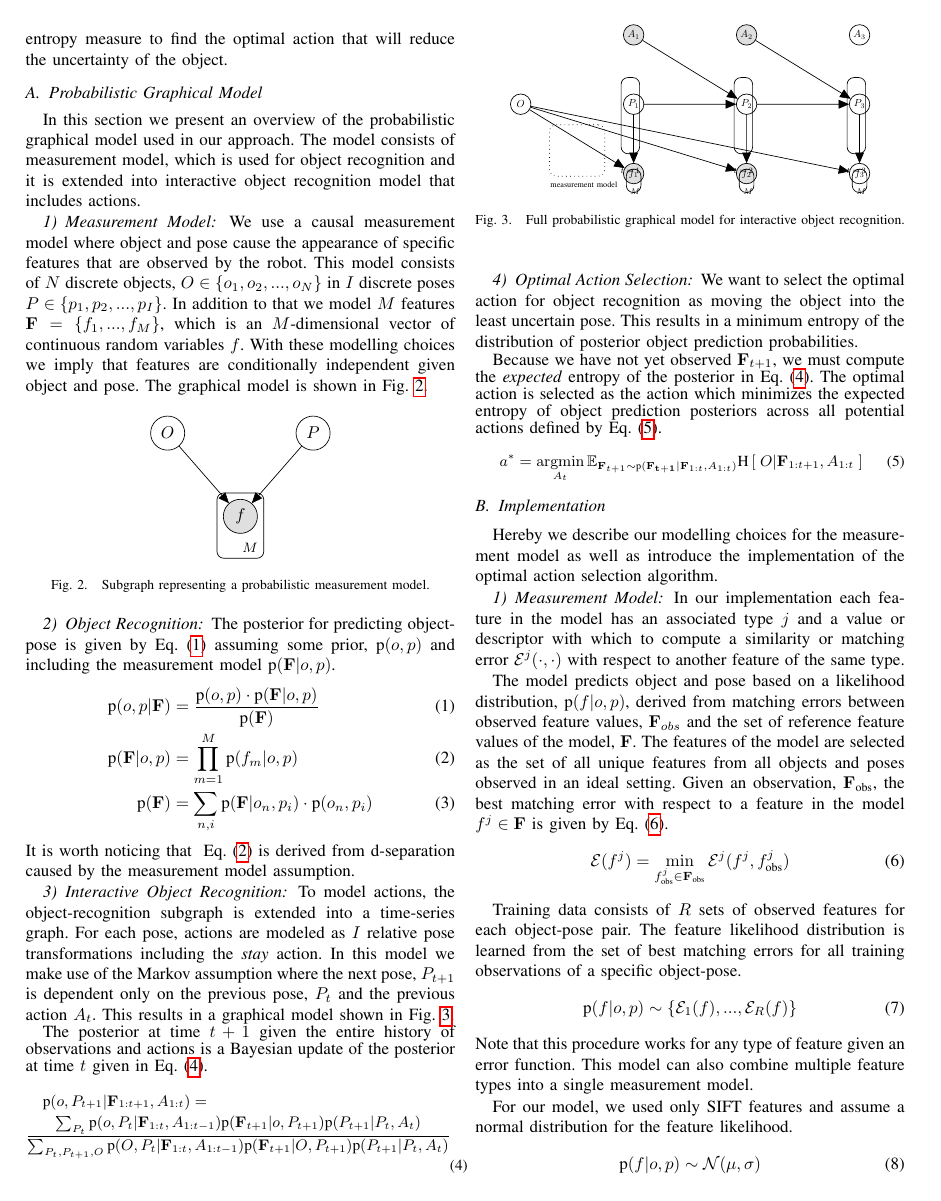
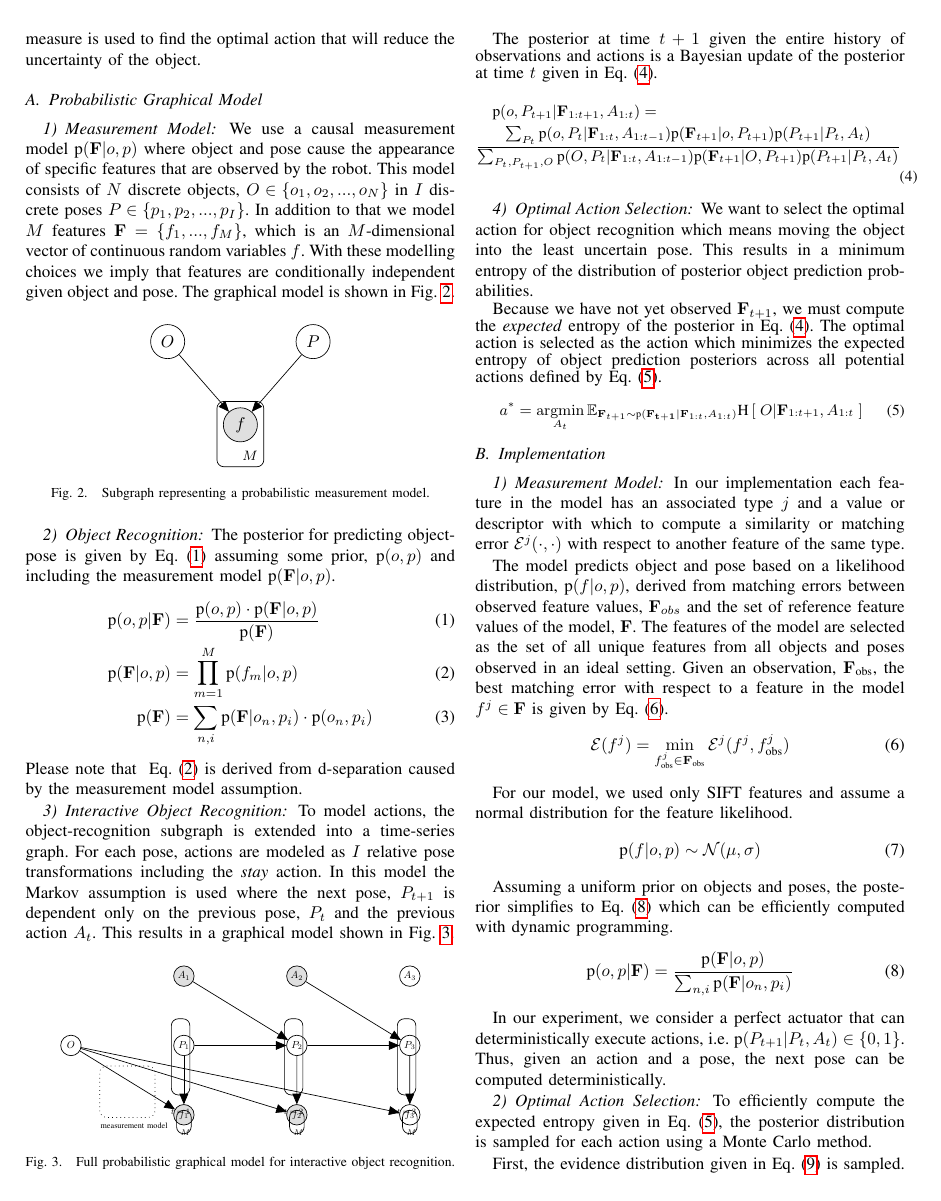
Before and after one commit to ccorcos/towards-interactive-object-recognition, a LaTeX paper (tex/rss2014workshop/main.tex, which reads tex/rss2014workshop/sections/approach.tex): page 2 of 5 before the commit and page 2 of 4 after it. Compiled offline with pdfLaTeX.

Commit message:
first two pages are done

```diff
--- a/tex/rss2014workshop/sections/approach.tex
+++ b/tex/rss2014workshop/sections/approach.tex
@@ -6,15 +6,15 @@
     % implementation
         % object recognition, features n stuff
         % action selection, sampling n stuff
-The main idea behind our approach is to choose actions to minimize the uncertainty about the object in the scene. In order to achieve this goal, we first introduce the measurement model that is later used for probabilistic object recognition. In the next step, we extend our model into a time-series graph to incorporate actions. Finally, we use minimum expected entropy measure to find the optimal action that will reduce the uncertainty of the object.
+The main idea behind our approach is to choose actions that minimize the uncertainty about the object in the scene. In order to achieve this goal, we first introduce the measurement model that is later used for probabilistic object recognition. In the next step, the model is extended into a time-series graph to incorporate actions. Finally, a minimum expected entropy measure is used to find the optimal action that will reduce the uncertainty of the object.
 
     \subsection{Probabilistic Graphical Model}
 %        This model consists of an object recognition subgraph extended in time for modelling actions. This model is agnostic of the type of features used so long a matching error function is defined for computing the similarity features of the same type. Actions are optimally selected based the minimum expected entropy of the object predictions for each potential action.
-		In this section we present an overview of the probabilistic graphical model used in our approach. The model consists of measurement model, which is used for object recognition and it is extended into interactive object recognition model that includes actions.
+		%In this section we present an overview of the probabilistic graphical model used in our approach. The model consists of measurement model, which is used for object recognition and it is extended into interactive object recognition model that includes actions.
 
         \subsubsection{Measurement Model}
 %            The object recognition subgraph discriminatively predicts object and pose based on observed features.
-            We use a causal measurement model where object and pose cause the appearance of specific features that are observed by the robot. This model consists of $N$ discrete objects, $O \in \{o_1,o_2, ..., o_N\}$ in $I$ discrete poses $P \in \{p_1,p_2, ..., p_I\}$. In addition to that we model $M$ features $\set{F} = \left\{ f_1, ...,  f_M\right\}$, which is an $M$-dimensional vector of continuous random variables $f$. With these modelling choices we imply that features are conditionally independent given object and pose. The graphical model is shown in \figref{fig:objectRecognitionSubgraph}.
+            We use a causal measurement model $\prob{\set{F}|o,p}$ where object and pose cause the appearance of specific features that are observed by the robot. This model consists of $N$ discrete objects, $O \in \{o_1,o_2, ..., o_N\}$ in $I$ discrete poses $P \in \{p_1,p_2, ..., p_I\}$. In addition to that we model $M$ features $\set{F} = \left\{ f_1, ...,  f_M\right\}$, which is an $M$-dimensional vector of continuous random variables $f$. With these modelling choices we imply that features are conditionally independent given object and pose. The graphical model is shown in \figref{fig:objectRecognitionSubgraph}.
 
             \begin{figure}[h]
               \centering
@@ -46,10 +46,10 @@ The main idea behind our approach is to choose actions to minimize the uncertain
                 \label{eq:setFeatureEvidence}
                 \prob{\set{F}} &= \sum_{n,i} \prob{\set{F}|o_n,p_i}\cdot \prob{o_n,p_i}
             \end{align}
-It is worth noticing that ~\eqref{eq:setFeatureLikelihood} is derived from d-separation caused by the measurement model assumption.
+Please note that ~\eqref{eq:setFeatureLikelihood} is derived from d-separation caused by the measurement model assumption.
 
         \subsubsection{Interactive Object Recognition}
-            To model actions, the object-recognition subgraph is extended into a time-series graph. For each pose, actions are modeled as $I$ relative pose transformations including the \italic{stay} action. In this model we make use of the Markov assumption where the next pose, $P_{t+1}$ is dependent only on the previous pose, $P_t$ and the previous action $A_t$. This results in a graphical model shown in \figref{fig:fullGraph}.
+            To model actions, the object-recognition subgraph is extended into a time-series graph. For each pose, actions are modeled as $I$ relative pose transformations including the \italic{stay} action. In this model the Markov assumption is used where the next pose, $P_{t+1}$ is dependent only on the previous pose, $P_t$ and the previous action $A_t$. This results in a graphical model shown in \figref{fig:fullGraph}.
 
 
                 % After initially observing data $\set{F}_1$, we compute the posterior for all object-poses. We consider what is the optimal action $a \in A_1$ which would lead to a new pose $P_2$ and reveal new features $\set{F}_2$. This joint distribution is factorized by equation \ref{eq:firstActionFactorized}, depicted in figure \ref{fig:firstActionGraph}.
@@ -124,7 +124,7 @@ It is worth noticing that ~\eqref{eq:setFeatureLikelihood} is derived from d-sep
 
 \subsubsection{Optimal Action Selection}
 
-            We want to select the optimal action for object recognition as moving the object into the least uncertain pose. This results in a minimum entropy of the distribution of posterior object prediction probabilities.
+            We want to select the optimal action for object recognition which means moving the object into the least uncertain pose. This results in a minimum entropy of the distribution of posterior object prediction probabilities.
 
             Because we have not yet observed $\set{F}_{t+1}$, we must compute the \italic{expected} entropy of the posterior in \eqref{eq:fullPosterior}. The optimal action is selected as the action which minimizes the expected entropy of object prediction posteriors across all potential actions defined by \eqref{eq:optimalAction}.
             {\small
@@ -135,7 +135,7 @@ It is worth noticing that ~\eqref{eq:setFeatureLikelihood} is derived from d-sep
             }
 
     \subsection{Implementation}
-Hereby we describe our modelling choices for the measurement model as well as introduce the implementation of the optimal action selection algorithm.
+%Hereby we describe our modelling choices for the measurement model as well as introduce the implementation of the optimal action selection algorithm.
         \subsubsection{Measurement Model}
 
 %           \begin{itemize}
@@ -153,11 +153,11 @@ Hereby we describe our modelling choices for the measurement model as well as in
                 \cursive{E}(f^j) = \min_{f^j_{\text{obs}} \in \set{F}_{\text{obs}}}\cursive{E}^j(f^j,f^j_{\text{obs}})
             \end{equation}
 
-            Training data consists of $R$ sets of observed features for each object-pose pair. The feature likelihood distribution is learned from the set of best matching errors for all training observations of a specific object-pose.
-            \begin{equation}
-                \prob{f|o,p} \sim \{\cursive{E}_1(f), ...,  \cursive{E}_R(f)\}
-            \end{equation}
-            Note that this procedure works for any type of feature given an error function. This model can also combine multiple feature types into a single measurement model.
+%            Training data consists of $R$ sets of observed features for each object-pose pair. The feature likelihood distribution is learned from the set of best matching errors for all training observations of a specific object-pose.
+%            \begin{equation}
+%                \prob{f|o,p} \sim \{\cursive{E}_1(f), ...,  \cursive{E}_R(f)\}
+%            \end{equation}
+%            Note that this procedure works for any type of feature given an error function. This model can also combine multiple feature types into a single measurement model.
 
             For our model, we used only SIFT features and assume a normal distribution for the feature likelihood.
             \begin{equation}
@@ -170,3 +170,11 @@ Hereby we describe our modelling choices for the measurement model as well as in
                 \prob{o,p|\set{F}} = \frac{\prob{\set{F}|o,p}}{\sum_{n,i} \prob{\set{F}|o_n,p_i}}
             \end{equation}
 
+            In our experiment, we consider a perfect actuator that can deterministically execute actions, i.e. $\prob{P_{t+1}|P_t,A_t} \in \{ 0 , 1 \}$. Thus, given an action and a pose, the next pose can be computed deterministically.
+%            This simplifies our Bayesian update from \eqref{eq:fullPosterior} to \eqref{eq:fullPosteriorSimplified}.
+%            {\small
+%            \begin{multline}
+%                \label{eq:fullPosteriorSimplified}
+%                \prob{o,P_{t+1}|\set{F}_{1:t+1},A_{1:t}} = \\ \frac{\prob{o,P_t|\set{F}_{1:t},A_{1:t-1}} \prob{\set{F}_{t+1}|o,P_{t+1}} }{\sum_{P_t,O} \prob{O,P_t|\set{F}_{1:t},A_{1:t-1}} \prob{\set{F}_{t+1}|O,P_{t+1}} }
+%            \end{multline}
+%            }
@@ -204,3 +205,4 @@ Hereby we describe our modelling choices for the measurement model as well as in
 
             \subsubsection{Optimal Action Selection}
 
+                To efficiently compute the expected entropy given in \eqref{eq:optimalAction}, the posterior distribution is sampled for each action using a Monte Carlo method.
```
Also changed, not shown: tex/rss2014workshop/main.tex (+1 -1 lines), tex/rss2014workshop/sections/approach.tex (42 more changed lines).
